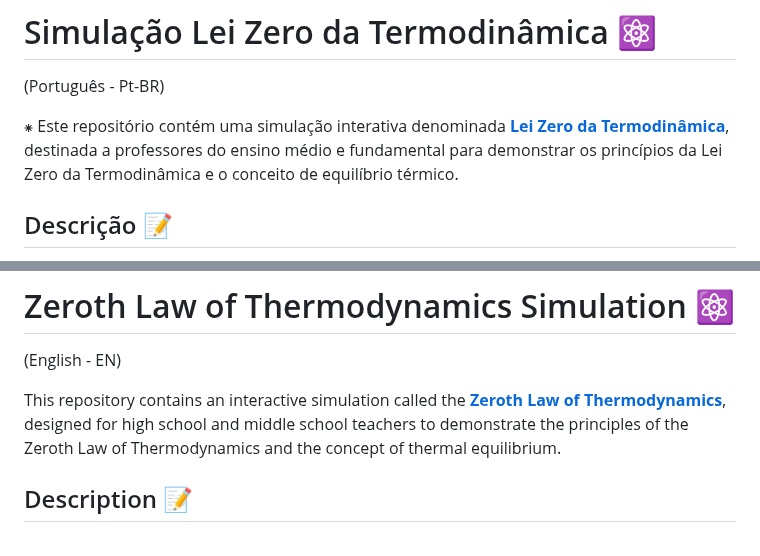
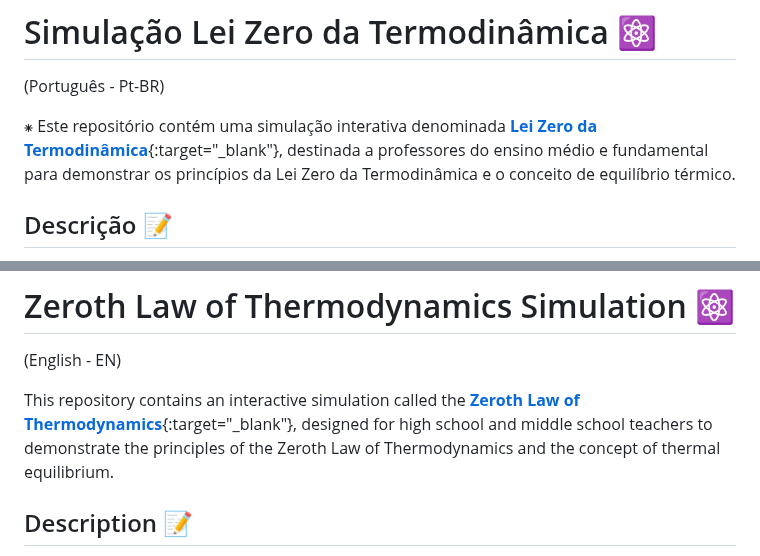
Before and after one commit to cometsinthesky/lei-zero-termodinamica, a Markdown page: README.md, 2 parts joined by grey strips. GitHub-like rendering.

```diff
--- a/README.md
+++ b/README.md
@@ -1,7 +1,7 @@
 # Simulação Lei Zero da Termodinâmica ⚛️
 (Português - Pt-BR)
 
-⁕ Este repositório contém uma simulação interativa denominada [**Lei Zero da Termodinâmica**](https://cometsinthesky.github.io/lei-zero-termodinamica/), destinada a professores do ensino médio e fundamental para demonstrar os princípios da Lei Zero da Termodinâmica e o conceito de equilíbrio térmico.
+⁕ Este repositório contém uma simulação interativa denominada [**Lei Zero da Termodinâmica**](https://cometsinthesky.github.io/lei-zero-termodinamica/){:target="_blank"}, destinada a professores do ensino médio e fundamental para demonstrar os princípios da Lei Zero da Termodinâmica e o conceito de equilíbrio térmico.
 
 ## Descrição 📝
 
@@ -71,7 +71,7 @@
 # Zeroth Law of Thermodynamics Simulation ⚛️
 (English - EN)
 
-This repository contains an interactive simulation called the [**Zeroth Law of Thermodynamics**](https://cometsinthesky.github.io/lei-zero-termodinamica/), designed for high school and middle school teachers to demonstrate the principles of the Zeroth Law of Thermodynamics and the concept of thermal equilibrium.
+This repository contains an interactive simulation called the [**Zeroth Law of Thermodynamics**](https://cometsinthesky.github.io/lei-zero-termodinamica/){:target="_blank"}, designed for high school and middle school teachers to demonstrate the principles of the Zeroth Law of Thermodynamics and the concept of thermal equilibrium.
 
 ## Description 📝
 
```
